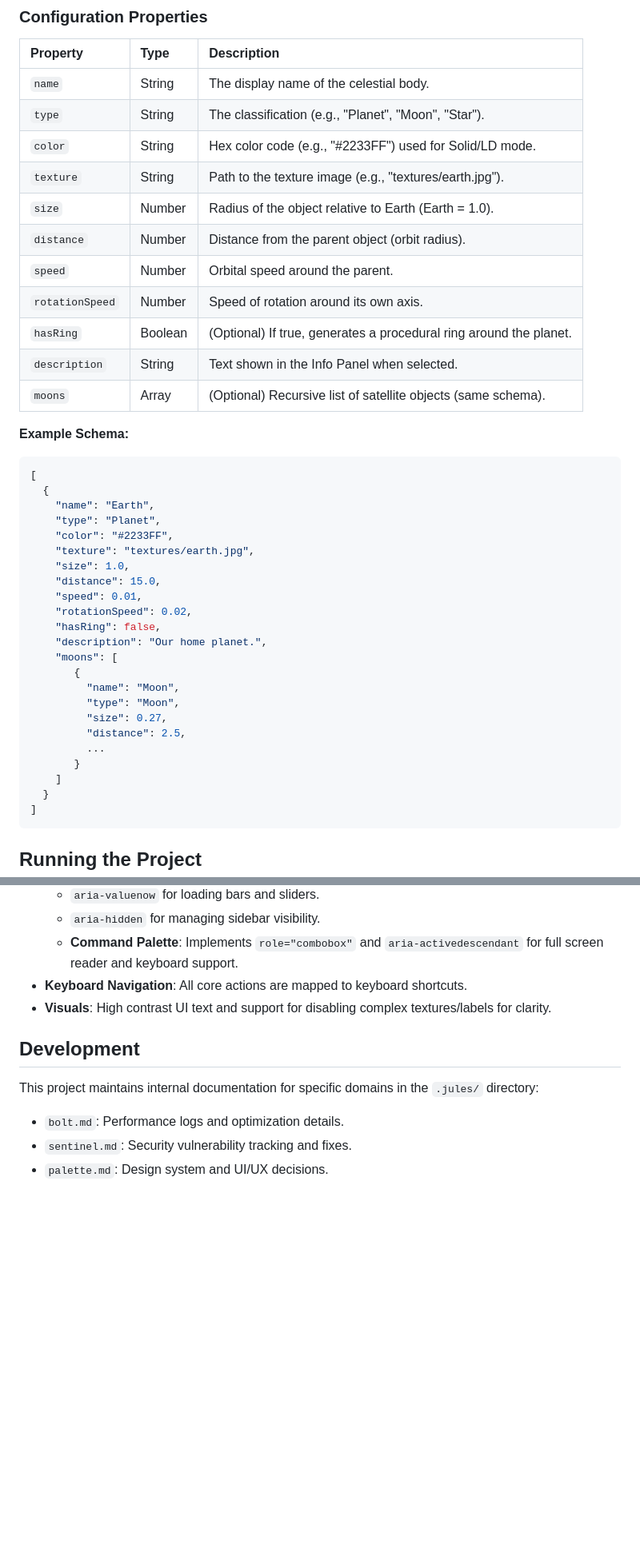
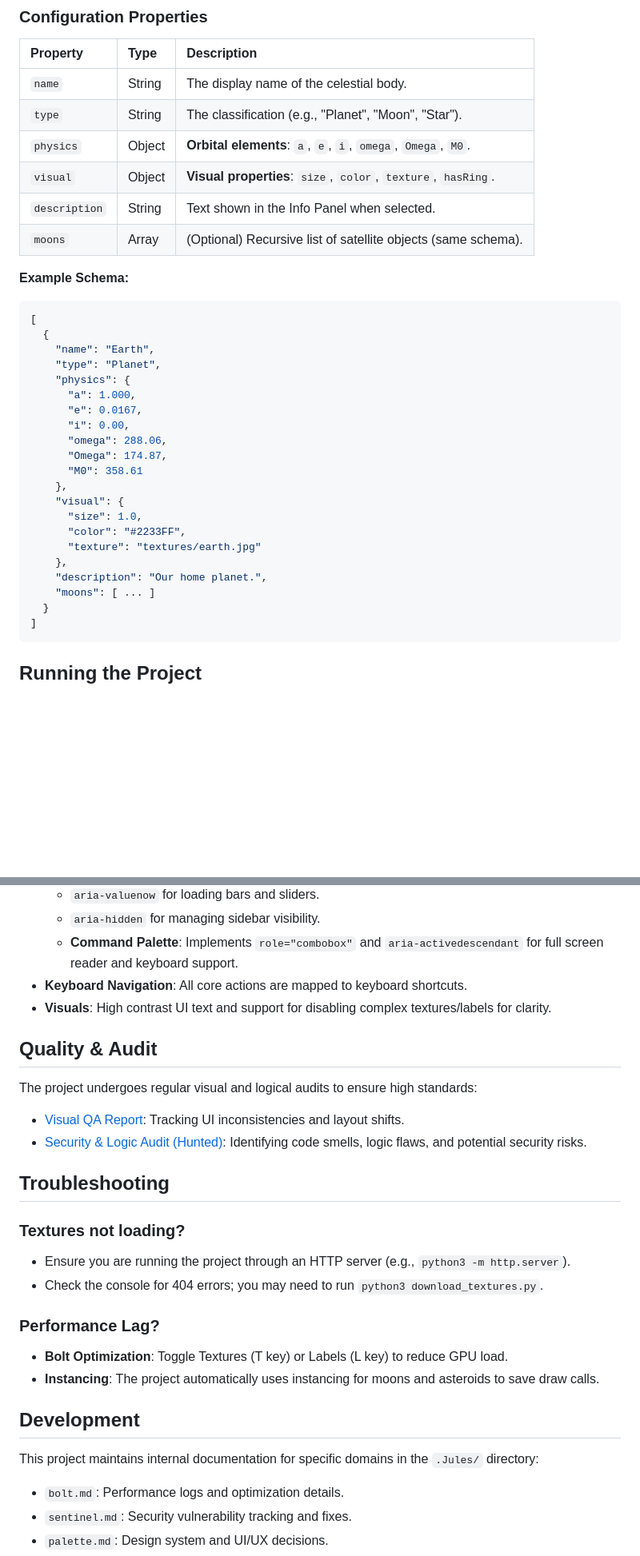
Before and after one commit to therealsahil19/Solar-Sim, a Markdown page: README.md, 2 parts joined by grey strips. Shown at 80% size. Rendered like a GitHub page; blank space fills up the shorter version.

Commit message:
docs: Update system data schema, expand physics definitions in GLOSSARY, and add documentation journal.

````diff
--- a/README.md
+++ b/README.md
@@ -133,13 +134,8 @@ The simulation is data-driven. `system.json` defines the hierarchy of celestial
 | :--- | :--- | :--- |
 | `name` | String | The display name of the celestial body. |
 | `type` | String | The classification (e.g., "Planet", "Moon", "Star"). |
-| `color` | String | Hex color code (e.g., "#2233FF") used for Solid/LD mode. |
-| `texture` | String | Path to the texture image (e.g., "textures/earth.jpg"). |
-| `size` | Number | Radius of the object relative to Earth (Earth = 1.0). |
-| `distance` | Number | Distance from the parent object (orbit radius). |
-| `speed` | Number | Orbital speed around the parent. |
-| `rotationSpeed` | Number | Speed of rotation around its own axis. |
-| `hasRing` | Boolean | (Optional) If true, generates a procedural ring around the planet. |
+| `physics` | Object | **Orbital elements**: `a`, `e`, `i`, `omega`, `Omega`, `M0`. |
+| `visual` | Object | **Visual properties**: `size`, `color`, `texture`, `hasRing`. |
 | `description` | String | Text shown in the Info Panel when selected. |
 | `moons` | Array | (Optional) Recursive list of satellite objects (same schema). |
 
@@ -149,23 +145,21 @@ The simulation is data-driven. `system.json` defines the hierarchy of celestial
   {
     "name": "Earth",
     "type": "Planet",
-    "color": "#2233FF",
-    "texture": "textures/earth.jpg",
-    "size": 1.0,
-    "distance": 15.0,
-    "speed": 0.01,
-    "rotationSpeed": 0.02,
-    "hasRing": false,
+    "physics": {
+      "a": 1.000,
+      "e": 0.0167,
+      "i": 0.00,
+      "omega": 288.06,
+      "Omega": 174.87,
+      "M0": 358.61
+    },
+    "visual": {
+      "size": 1.0,
+      "color": "#2233FF",
+      "texture": "textures/earth.jpg"
+    },
     "description": "Our home planet.",
-    "moons": [
-       {
-         "name": "Moon",
-         "type": "Moon",
-         "size": 0.27,
-         "distance": 2.5,
-         ...
-       }
-    ]
+    "moons": [ ... ]
   }
 ]
 ```
@@ -223,9 +217,25 @@ The application is designed to be accessible:
 -   **Keyboard Navigation**: All core actions are mapped to keyboard shortcuts.
 -   **Visuals**: High contrast UI text and support for disabling complex textures/labels for clarity.
 
+## Quality & Audit
+
+The project undergoes regular visual and logical audits to ensure high standards:
+- [Visual QA Report](file:///c:/Users/mehna/OneDrive/Desktop/Solar-Sim/visual_report.md): Tracking UI inconsistencies and layout shifts.
+- [Security & Logic Audit (Hunted)](file:///c:/Users/mehna/OneDrive/Desktop/Solar-Sim/hunted.md): Identifying code smells, logic flaws, and potential security risks.
+
+## Troubleshooting
+
+### Textures not loading?
+- Ensure you are running the project through an HTTP server (e.g., `python3 -m http.server`).
+- Check the console for 404 errors; you may need to run `python3 download_textures.py`.
+
+### Performance Lag?
+- **Bolt Optimization**: Toggle Textures (T key) or Labels (L key) to reduce GPU load.
+- **Instancing**: The project automatically uses instancing for moons and asteroids to save draw calls.
+
 ## Development
 
-This project maintains internal documentation for specific domains in the `.jules/` directory:
+This project maintains internal documentation for specific domains in the `.Jules/` directory:
 -   `bolt.md`: Performance logs and optimization details.
 -   `sentinel.md`: Security vulnerability tracking and fixes.
 -   `palette.md`: Design system and UI/UX decisions.
````
Also changed, not shown: other parts of README.md (+1 -0 lines), .jules/scribe.md (+10 -0 lines), GLOSSARY.md (+12 -8 lines).
